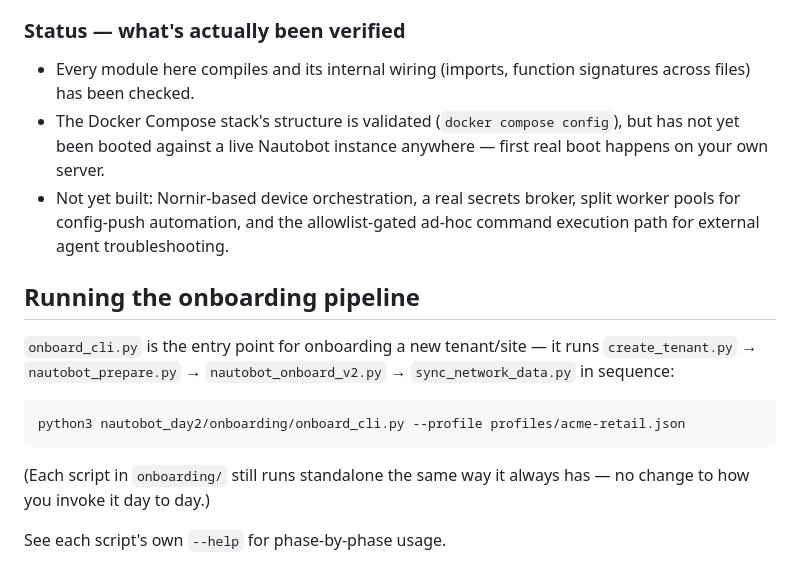
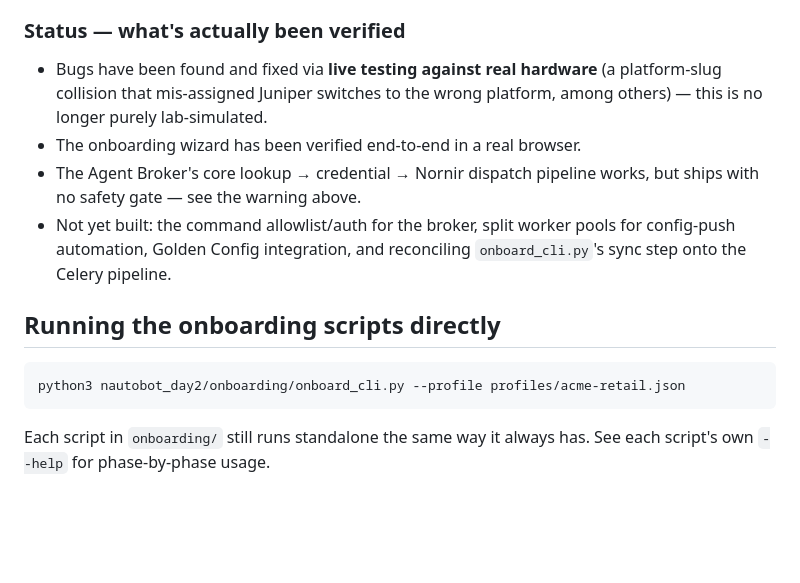
Before and after one commit to ItachiUch1haa/nautobot-day2-v2, a Markdown page: README.md, the part around one of its changes. GitHub-like rendering; blank space fills up the shorter version.

````diff
--- a/README.md
+++ b/README.md
@@ -141,26 +188,21 @@ single-server test and a multi-server production cluster is only
 
 ### Status — what's actually been verified
 
-- Every module here compiles and its internal wiring (imports, function
-  signatures across files) has been checked.
-- The Docker Compose stack's structure is validated (`docker compose config`),
-  but has not yet been booted against a live Nautobot instance anywhere —
-  first real boot happens on your own server.
-- Not yet built: Nornir-based device orchestration, a real secrets broker,
-  split worker pools for config-push automation, and the allowlist-gated
-  ad-hoc command execution path for external agent troubleshooting.
+- Bugs have been found and fixed via **live testing against real hardware**
+  (a platform-slug collision that mis-assigned Juniper switches to the wrong
+  platform, among others) — this is no longer purely lab-simulated.
+- The onboarding wizard has been verified end-to-end in a real browser.
+- The Agent Broker's core lookup → credential → Nornir dispatch pipeline
+  works, but ships with no safety gate — see the warning above.
+- Not yet built: the command allowlist/auth for the broker, split worker
+  pools for config-push automation, Golden Config integration, and
+  reconciling `onboard_cli.py`'s sync step onto the Celery pipeline.
 
-## Running the onboarding pipeline
-
-`onboard_cli.py` is the entry point for onboarding a new tenant/site — it
-runs `create_tenant.py` → `nautobot_prepare.py` → `nautobot_onboard_v2.py` →
-`sync_network_data.py` in sequence:
+## Running the onboarding scripts directly
 
 ```bash
 python3 nautobot_day2/onboarding/onboard_cli.py --profile profiles/acme-retail.json
 ```
 
-(Each script in `onboarding/` still runs standalone the same way it always
-has — no change to how you invoke it day to day.)
-
-See each script's own `--help` for phase-by-phase usage.
+Each script in `onboarding/` still runs standalone the same way it always
+has. See each script's own `--help` for phase-by-phase usage.
````
Also changed, not shown: other parts of README.md (+124 -77 lines).
